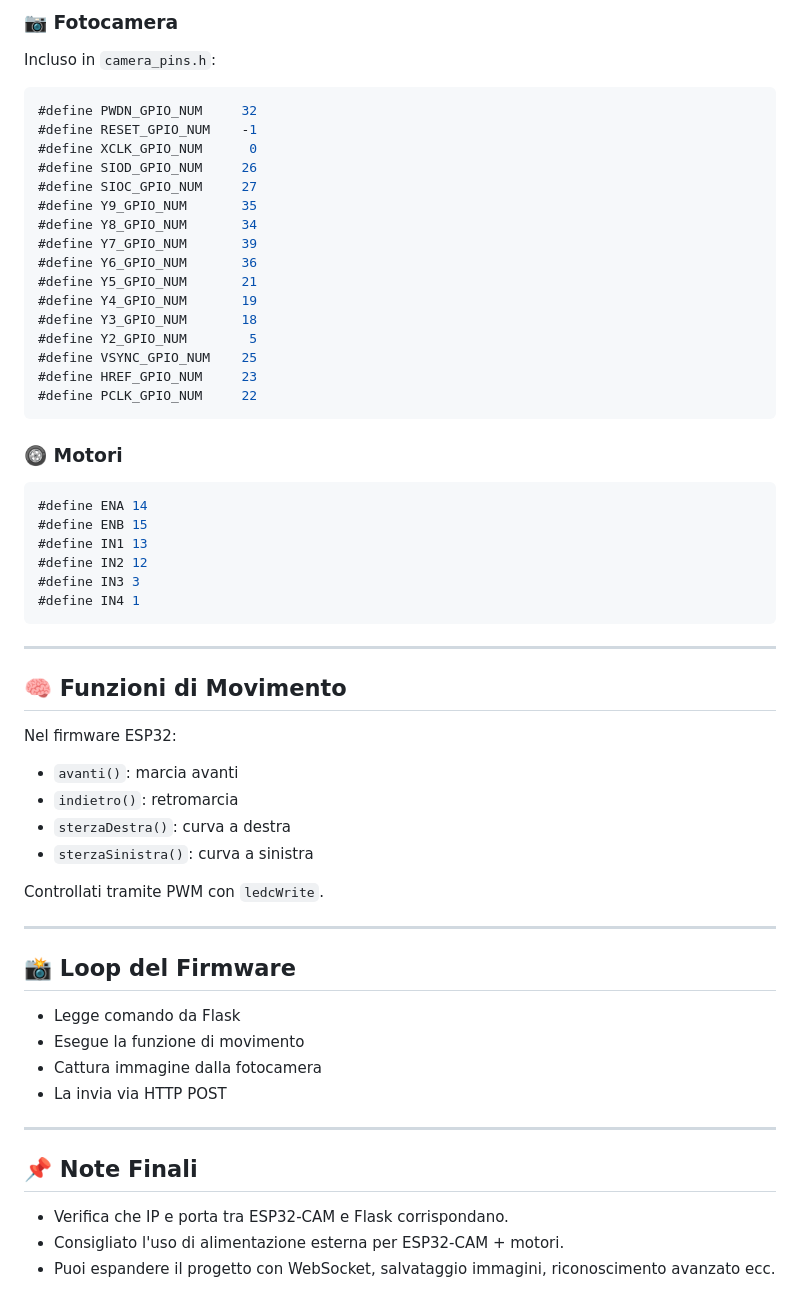
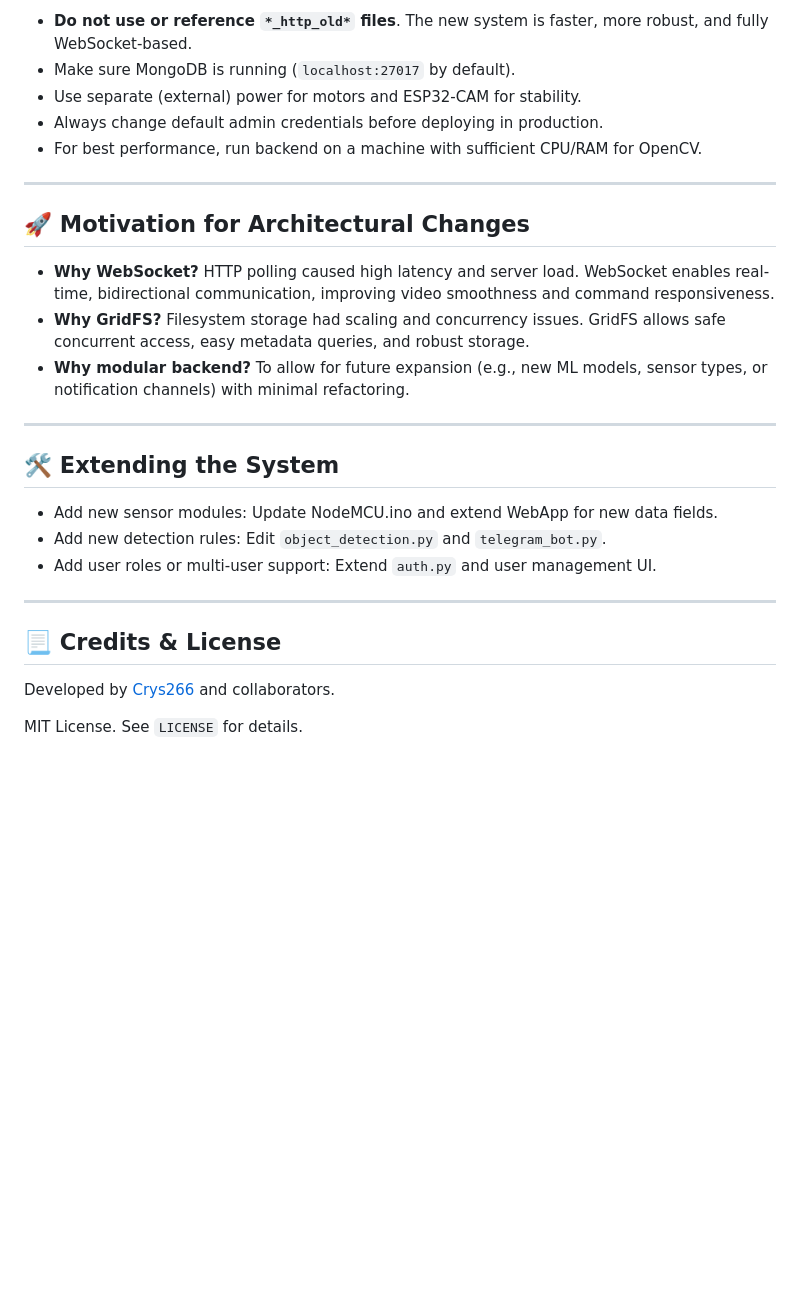
Before and after one commit to Crys266/IoT_Project, a Markdown page: README.md, the part around one of its changes. Drawn GitHub-style; blank space fills up the shorter version.

````diff
--- a/README.md
+++ b/README.md
@@ -159,62 +159,30 @@ L'interfaccia sarà disponibile su `http://<IP>:5000`
 
-### 📷 Fotocamera
-
-Incluso in `camera_pins.h`:
-```cpp
-#define PWDN_GPIO_NUM     32
-#define RESET_GPIO_NUM    -1
-#define XCLK_GPIO_NUM      0
-#define SIOD_GPIO_NUM     26
-#define SIOC_GPIO_NUM     27
-#define Y9_GPIO_NUM       35
-#define Y8_GPIO_NUM       34
-#define Y7_GPIO_NUM       39
-#define Y6_GPIO_NUM       36
-#define Y5_GPIO_NUM       21
-#define Y4_GPIO_NUM       19
-#define Y3_GPIO_NUM       18
-#define Y2_GPIO_NUM        5
-#define VSYNC_GPIO_NUM    25
-#define HREF_GPIO_NUM     23
-#define PCLK_GPIO_NUM     22
-```
-
-### 🛞 Motori
-
-```cpp
-#define ENA 14
-#define ENB 15
-#define IN1 13
-#define IN2 12
-#define IN3 3
-#define IN4 1
-```
+- **Do not use or reference `*_http_old*` files**. The new system is faster, more robust, and fully WebSocket-based.
+- Make sure MongoDB is running (`localhost:27017` by default).
+- Use separate (external) power for motors and ESP32-CAM for stability.
+- Always change default admin credentials before deploying in production.
+- For best performance, run backend on a machine with sufficient CPU/RAM for OpenCV.
 
 ---
 
-## 🧠 Funzioni di Movimento
+## 🚀 Motivation for Architectural Changes
 
-Nel firmware ESP32:
-- `avanti()`: marcia avanti
-- `indietro()`: retromarcia
-- `sterzaDestra()`: curva a destra
-- `sterzaSinistra()`: curva a sinistra
-
-Controllati tramite PWM con `ledcWrite`.
+- **Why WebSocket?** HTTP polling caused high latency and server load. WebSocket enables real-time, bidirectional communication, improving video smoothness and command responsiveness.
+- **Why GridFS?** Filesystem storage had scaling and concurrency issues. GridFS allows safe concurrent access, easy metadata queries, and robust storage.
+- **Why modular backend?** To allow for future expansion (e.g., new ML models, sensor types, or notification channels) with minimal refactoring.
 
 ---
 
-## 📸 Loop del Firmware
+## 🛠️ Extending the System
 
-- Legge comando da Flask
-- Esegue la funzione di movimento
-- Cattura immagine dalla fotocamera
-- La invia via HTTP POST
+- Add new sensor modules: Update NodeMCU.ino and extend WebApp for new data fields.
+- Add new detection rules: Edit `object_detection.py` and `telegram_bot.py`.
+- Add user roles or multi-user support: Extend `auth.py` and user management UI.
 
 ---
 
-## 📌 Note Finali
+## 📃 Credits & License
 
-- Verifica che IP e porta tra ESP32-CAM e Flask corrispondano.
-- Consigliato l'uso di alimentazione esterna per ESP32-CAM + motori.
-- Puoi espandere il progetto con WebSocket, salvataggio immagini, riconoscimento avanzato ecc.
+Developed by [Crys266](https://github.com/Crys266) and collaborators.
+
+MIT License. See `LICENSE` for details.
````
Also changed, not shown: other parts of README.md (+112 -112 lines).
